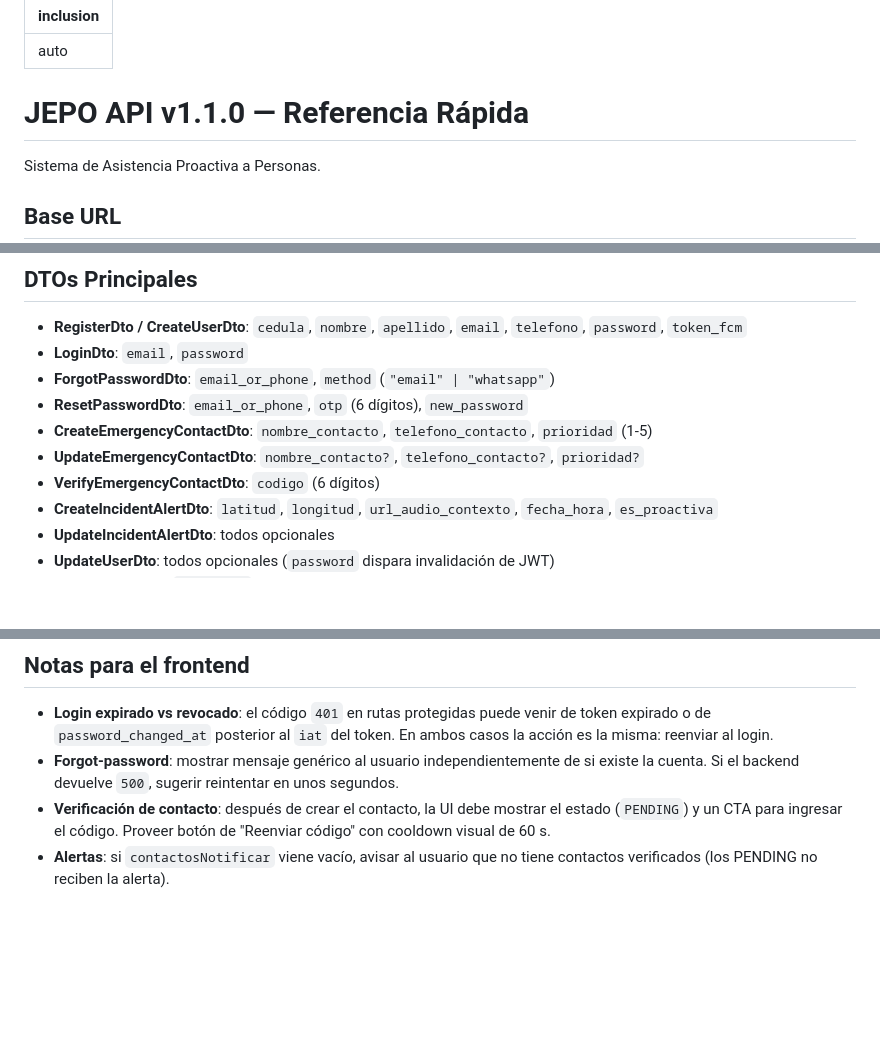
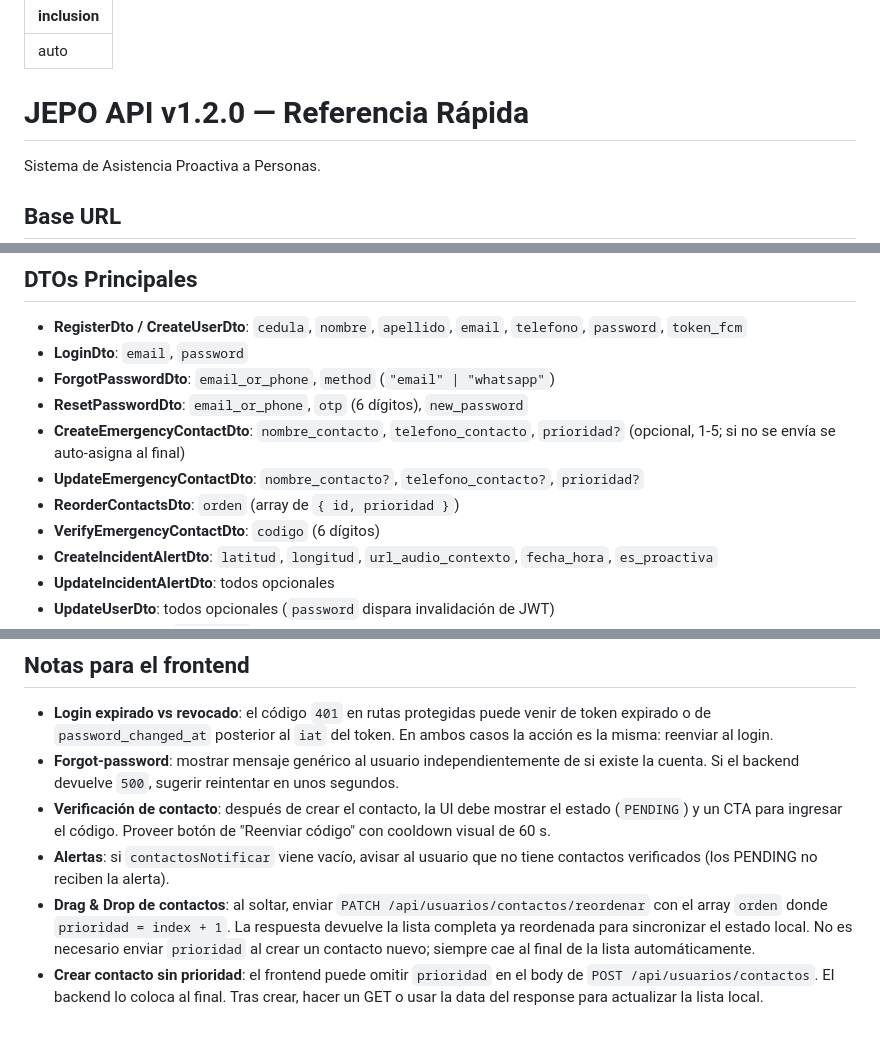
Before and after one commit to cesardarizaleta/jepo, a Markdown page: .kiro/steering/jepo-api.md, 3 parts joined by grey strips. Rendered like a GitHub page; blank space fills up the shorter version.

```diff
--- a/.kiro/steering/jepo-api.md
+++ b/.kiro/steering/jepo-api.md
@@ -2,7 +2,7 @@
 inclusion: auto
 ---
 
-# JEPO API v1.1.0 — Referencia Rápida
+# JEPO API v1.2.0 — Referencia Rápida
 
 Sistema de Asistencia Proactiva a Personas.
 
@@ -541,8 +591,9 @@ Throttler global a partir de `THROTTLE_LIMIT` / `THROTTLE_TTL` del `.env` (por d
 - **LoginDto**: `email`, `password`
 - **ForgotPasswordDto**: `email_or_phone`, `method` (`"email" | "whatsapp"`)
 - **ResetPasswordDto**: `email_or_phone`, `otp` (6 dígitos), `new_password`
-- **CreateEmergencyContactDto**: `nombre_contacto`, `telefono_contacto`, `prioridad` (1-5)
+- **CreateEmergencyContactDto**: `nombre_contacto`, `telefono_contacto`, `prioridad?` (opcional, 1-5; si no se envía se auto-asigna al final)
 - **UpdateEmergencyContactDto**: `nombre_contacto?`, `telefono_contacto?`, `prioridad?`
+- **ReorderContactsDto**: `orden` (array de `{ id, prioridad }`)
 - **VerifyEmergencyContactDto**: `codigo` (6 dígitos)
 - **CreateIncidentAlertDto**: `latitud`, `longitud`, `url_audio_contexto`, `fecha_hora`, `es_proactiva`
 - **UpdateIncidentAlertDto**: todos opcionales
@@ -555,3 +606,5 @@ Throttler global a partir de `THROTTLE_LIMIT` / `THROTTLE_TTL` del `.env` (por d
 - **Forgot-password**: mostrar mensaje genérico al usuario independientemente de si existe la cuenta. Si el backend devuelve `500`, sugerir reintentar en unos segundos.
 - **Verificación de contacto**: después de crear el contacto, la UI debe mostrar el estado (`PENDING`) y un CTA para ingresar el código. Proveer botón de "Reenviar código" con cooldown visual de 60 s.
 - **Alertas**: si `contactosNotificar` viene vacío, avisar al usuario que no tiene contactos verificados (los PENDING no reciben la alerta).
+- **Drag & Drop de contactos**: al soltar, enviar `PATCH /api/usuarios/contactos/reordenar` con el array `orden` donde `prioridad = index + 1`. La respuesta devuelve la lista completa ya reordenada para sincronizar el estado local. No es necesario enviar `prioridad` al crear un contacto nuevo; siempre cae al final de la lista automáticamente.
+- **Crear contacto sin prioridad**: el frontend puede omitir `prioridad` en el body de `POST /api/usuarios/contactos`. El backend lo coloca al final. Tras crear, hacer un GET o usar la data del response para actualizar la lista local.
```
Also changed, not shown: other parts of .kiro/steering/jepo-api.md (+51 -1 lines).
